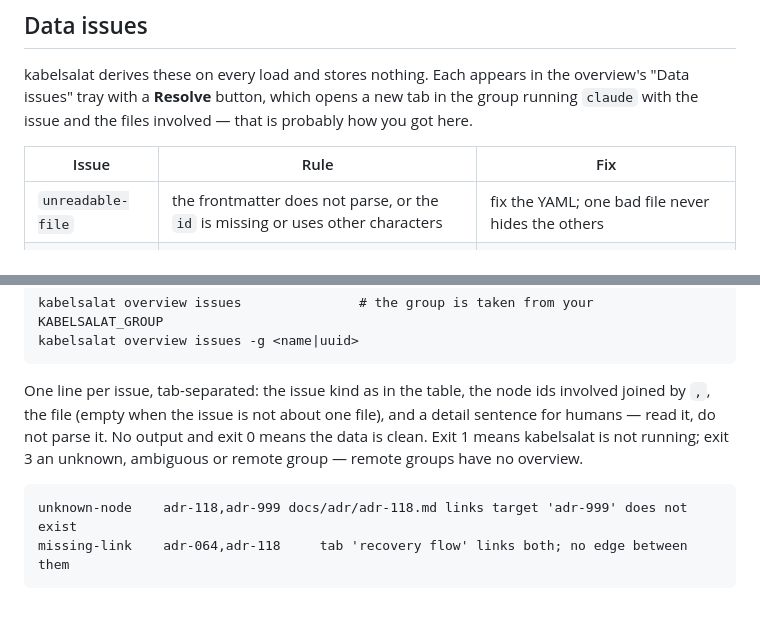
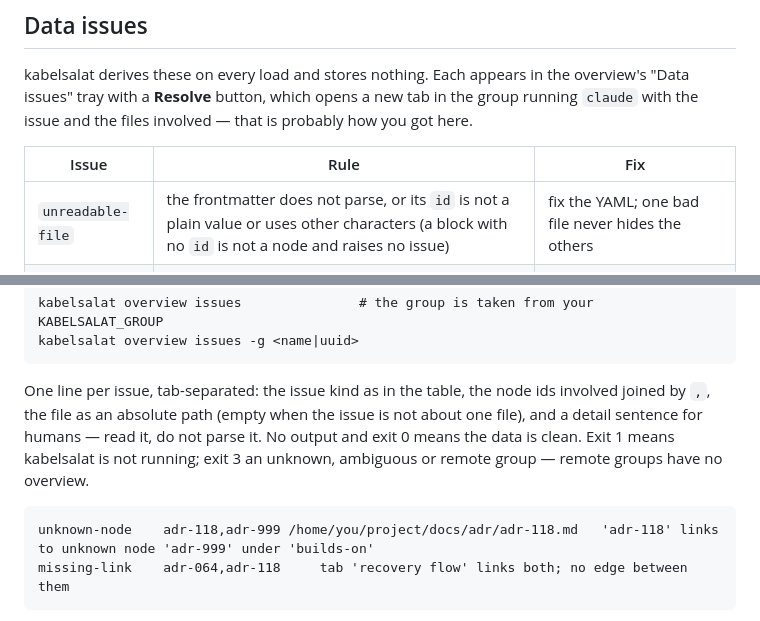
Before and after one commit to ThePixelPilgrim/kabelsalat, a Markdown page: skills/kabelsalat/overview-format.md, 2 parts joined by grey strips. Rendered like a GitHub page.

Commit message:
Align the overview docs with the issues output and the id rule
Co-Authored-By: Claude Fable 5.1 <noreply@anthropic.com>
Claude-Session: https://claude.ai/code/session_019jhzeUrbZoTY6a5Aj8r48X

```diff
--- a/skills/kabelsalat/overview-format.md
+++ b/skills/kabelsalat/overview-format.md
@@ -119,7 +119,7 @@ that is probably how you got here.
 
 | Issue | Rule | Fix |
 |---|---|---|
-| `unreadable-file` | the frontmatter does not parse, or the `id` is missing or uses other characters | fix the YAML; one bad file never hides the others |
+| `unreadable-file` | the frontmatter does not parse, or its `id` is not a plain value or uses other characters (a block with no `id` is not a node and raises no issue) | fix the YAML; one bad file never hides the others |
 | `duplicate-id` | two files share an `id` | rename one; until then the first file by path keeps the id |
 | `unknown-node` | a `parent` or `links` target names an id no file has | create the node or correct the id |
 | `parent-cycle` | following `parent` leads back to the start | remove one `parent` entry; until then the closing one is ignored |
@@ -131,13 +131,13 @@ Check your work without the GUI:
     kabelsalat overview issues -g <name|uuid>
 
 One line per issue, tab-separated: the issue kind as in the table, the node
-ids involved joined by `,`, the file (empty when the issue is not about one
-file), and a detail sentence for humans — read it, do not parse it. No
-output and exit 0 means the data is clean. Exit 1 means kabelsalat is not
-running; exit 3 an unknown, ambiguous or remote group — remote groups have
-no overview.
+ids involved joined by `,`, the file as an absolute path (empty when the issue
+is not about one file), and a detail sentence for humans — read it, do not
+parse it. No output and exit 0 means the data is clean. Exit 1 means
+kabelsalat is not running; exit 3 an unknown, ambiguous or remote group —
+remote groups have no overview.
 
-    unknown-node	adr-118,adr-999	docs/adr/adr-118.md	links target 'adr-999' does not exist
+    unknown-node	adr-118,adr-999	/home/you/project/docs/adr/adr-118.md	'adr-118' links to unknown node 'adr-999' under 'builds-on'
     missing-link	adr-064,adr-118		tab 'recovery flow' links both; no edge between them
 
 Run it after every batch of edits; a file watcher re-reads changed files, so
```
Also changed, not shown: skills/kabelsalat/SKILL.md (+6 -5 lines).
